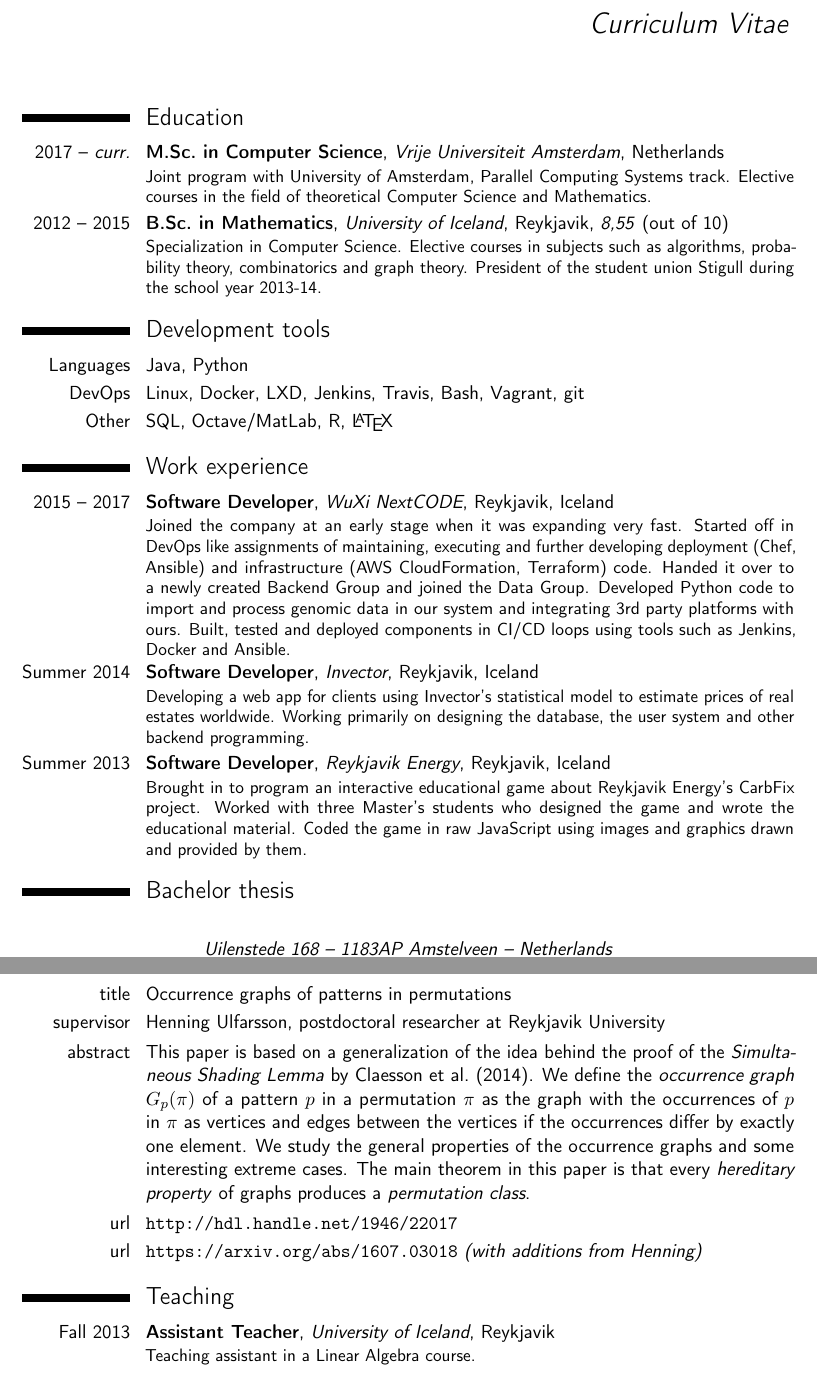
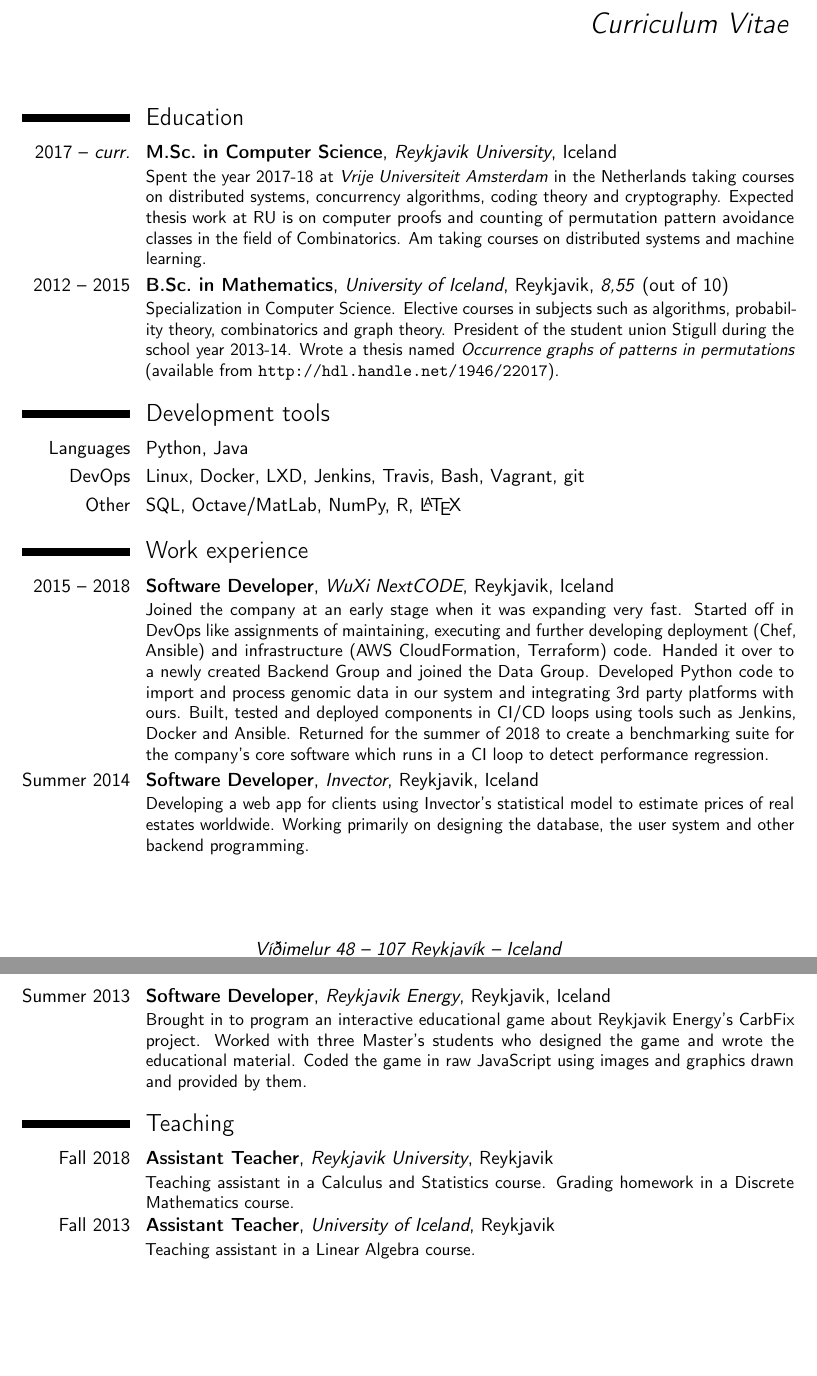
Before and after one commit to bjk17/bjk.is, a LaTeX CV (cv.tex): two parts of pages 1 and 2 of 2, joined at a grey line, cut so that both start at the same text, the shorter picture padded with empty space. Compiled offline with pdfLaTeX.

Commit message:
Updated CV with RU, added online-profile links to homepage

```diff
--- a/cv.tex
+++ b/cv.tex
@@ -23,7 +23,7 @@
 % personal data
 \name{Bjarni Jens}{Kristinsson}
 \title{Curriculum Vitae}
-\address{Uilenstede 168}{1183AP Amstelveen}{Netherlands}
+\address{Víðimelur 48}{107 Reykjavík}{Iceland}
 \phone[mobile]{+354~698~1423}
 \email{bjarni.jens@gmail.com}
 \homepage{bjk.is}
@@ -39,26 +39,46 @@
 \makecvtitle
 
 \section{Education}
-\cventry{2017 -- \emph{curr.}}{M.Sc.\@ in Computer Science}{Vrije Universiteit
-Amsterdam}{Netherlands}{} {Joint program with University of Amsterdam, Parallel
-Computing Systems track. Elective courses in the field of theoretical Computer
-Science and Mathematics.}
+\cventry{2017 -- \emph{curr.}}{M.Sc.\@ in Computer Science}{Reykjavik University}
+{Iceland}{} {Spent the year 2017-18 at \emph{Vrije Universiteit Amsterdam} in the
+Netherlands taking courses on distributed systems, concurrency algorithms, coding
+theory and cryptography. Expected thesis work at RU is on computer proofs and
+counting of permutation pattern avoidance classes in the field of Combinatorics.
+Am taking courses on distributed systems and machine learning.}
 \cventry{2012 -- 2015}{B.Sc.\@ in Mathematics}{University of Iceland}{Reykjavik}
 {\textit{8,55} (out of 10)} {Specialization in Computer Science. Elective courses
 in subjects such as algorithms, probability theory, combinatorics and graph theory.
-President of the student union Stigull during the school year 2013-14.}
+President of the student union Stigull during the school year 2013-14. Wrote a
+thesis named \emph{Occurrence graphs of patterns in permutations} (available from
+\url{http://hdl.handle.net/1946/22017}).}
 %~ \cventry{2007 -- 2011}{Stúdentspróf}{Reykjavik Junior College}{Reykjavik}
 %~ {\textit{7,89} (out of 10)}{Physics department. Received an acknowledgement
 %~ for excellent results in Mathematics at graduation. Voted class councillor
 %~ in final year.}
 
+%~ \section{Bachelor thesis}
+%~ \cvitem{title}{Occurrence graphs of patterns in permutations}
+%~ \cvitem{supervisor}{Henning Ulfarsson, postdoctoral researcher at Reykjavik University}
+%~ \cvitem{abstract}{This paper is based on a generalization of the
+%~ idea behind the proof of the \emph{Simultaneous Shading Lemma} by
+%~ Claesson et al.\@ (2014). We define the \emph{occurrence graph}
+%~ $G_p(\pi)$ of a pattern $p$ in a permutation $\pi$ as the graph with
+%~ the occurrences of $p$ in $\pi$ as vertices and edges between the
+%~ vertices if the occurrences differ by exactly one element. We study
+%~ the general properties of the occurrence graphs and some interesting
+%~ extreme cases. The main theorem in this paper is that every \emph
+%~ {hereditary property} of graphs produces a \emph{permutation class}.}
+%~ \cvitem{url}{\url{http://hdl.handle.net/1946/22017}}
+%~ \cvitem{url}{\url{https://arxiv.org/abs/1607.03018} \emph{(preprint)}}
+
+
 \section{Development tools}
-\cvitem{Languages}{Java, Python}
+\cvitem{Languages}{Python, Java}
 \cvitem{DevOps}{Linux, Docker, LXD, Jenkins, Travis, Bash, Vagrant, git}
-\cvitem{Other}{SQL, Octave/MatLab, R, \LaTeX}
+\cvitem{Other}{SQL, Octave/MatLab, NumPy, R, \LaTeX}
 
 \section{Work experience}
-\cventry{2015 -- 2017}{Software Developer}{WuXi NextCODE}{Reykjavik}{Iceland}
+\cventry{2015 -- 2018}{Software Developer}{WuXi NextCODE}{Reykjavik}{Iceland}
 {Joined the company at an early stage when it was expanding very fast.
 Started off in DevOps like assignments of maintaining, executing and
 further developing deployment (Chef, Ansible) and infrastructure (AWS
@@ -66,10 +86,12 @@ CloudFormation, Terraform) code. Handed it over to a newly created Backend
 Group and joined the Data Group. Developed Python code to import and process
 genomic data in our system and integrating 3rd party platforms with ours.
 Built, tested and deployed components in CI/CD loops using tools such as
-Jenkins, Docker and Ansible.}
-%~ \cventry{May -- July 2015}{Software Developer}{Handpoint}{Kopavogur}{Iceland}
+Jenkins, Docker and Ansible. Returned for the summer of 2018 to create a
+benchmarking suite for the company's core software which runs in a CI loop to
+detect performance regression.}
+%~ \cventry{Summer 2015}{Software Developer}{Handpoint}{Kopavogur}{Iceland}
 %~ {Implementing protocols with partners and developing card reader software.
-%~ Didn't like it and soon quit.}
+%~ Didn't like it and quit.}
 \cventry{Summer 2014}{Software Developer}{Invector}{Reykjavik}{Iceland}
 {Developing a web app for clients using Invector's statistical model to estimate
 prices of real estates worldwide. Working primarily on designing the database,
@@ -85,22 +107,10 @@ and graphics drawn and provided by them.}
 %~ women's right history for their website. The project received a
 %~ grant from Rannís' Icelandic Student Innovation Fund.}
 
-\section{Bachelor thesis}
-\cvitem{title}{Occurrence graphs of patterns in permutations}
-\cvitem{supervisor}{Henning Ulfarsson, postdoctoral researcher at Reykjavik University}
-\cvitem{abstract}{This paper is based on a generalization of the
-idea behind the proof of the \emph{Simultaneous Shading Lemma} by
-Claesson et al.\@ (2014). We define the \emph{occurrence graph}
-$G_p(\pi)$ of a pattern $p$ in a permutation $\pi$ as the graph with
-the occurrences of $p$ in $\pi$ as vertices and edges between the
-vertices if the occurrences differ by exactly one element. We study
-the general properties of the occurrence graphs and some interesting
-extreme cases. The main theorem in this paper is that every \emph
-{hereditary property} of graphs produces a \emph{permutation class}.}
-\cvitem{url}{\url{http://hdl.handle.net/1946/22017}}
-\cvitem{url}{\url{https://arxiv.org/abs/1607.03018} \emph{(with additions from Henning)}}
-
 \section{Teaching}
+\cventry{Fall 2018}{Assistant Teacher}{Reykjavik University}{Reykjavik}{}
+{Teaching assistant in a Calculus and Statistics course. Grading homework
+in a Discrete Mathematics course.}
 \cventry{Fall 2013}{Assistant Teacher}{University of Iceland}{Reykjavik}{}
 {Teaching assistant in a Linear Algebra course.}
 \cventry{2012 -- 2014}{More teaching}{Various employers}{Reykjavik}{}
```
Also changed, not shown: cv-full.pdf, cv.pdf, cv.tex (2 more changed lines), 1 other file.
